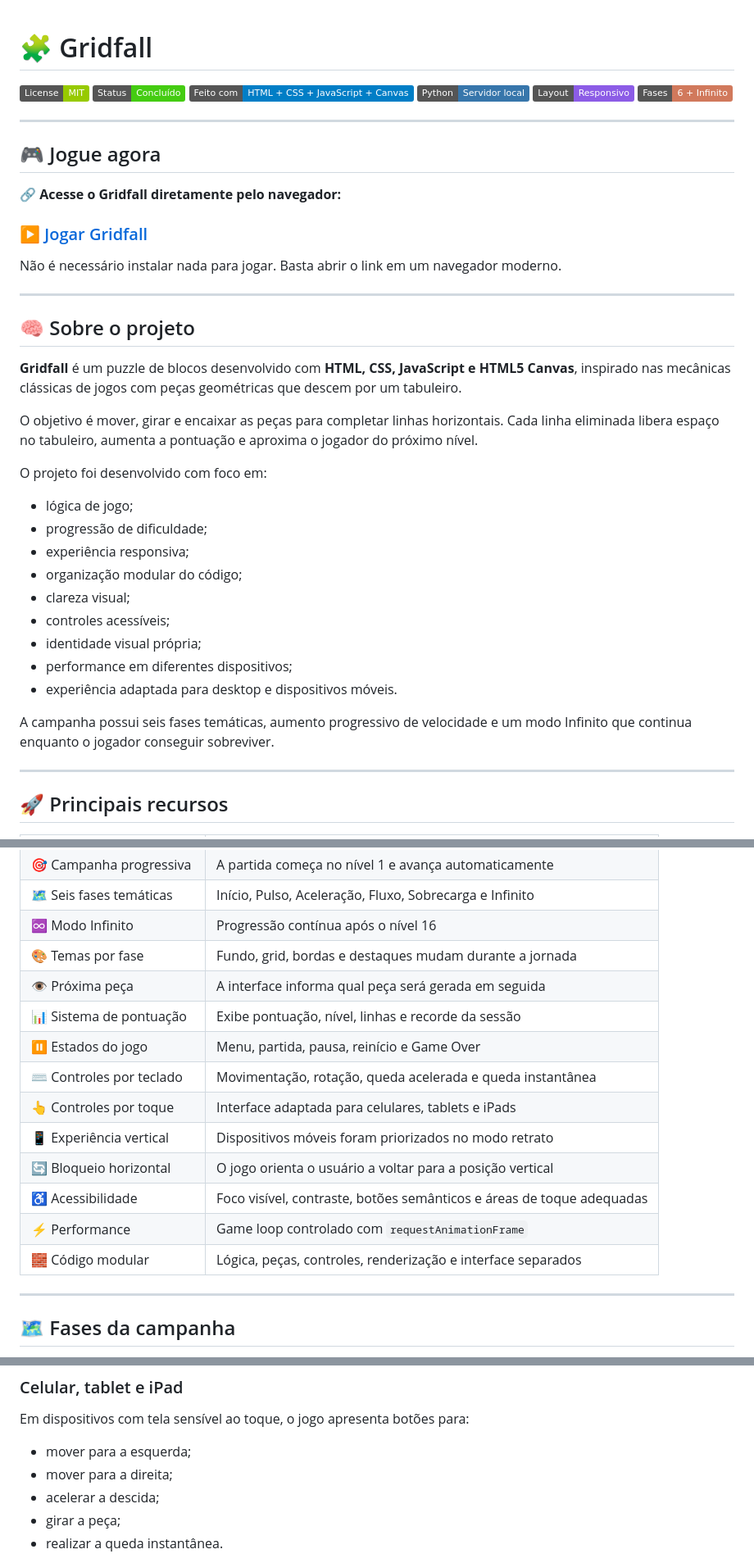
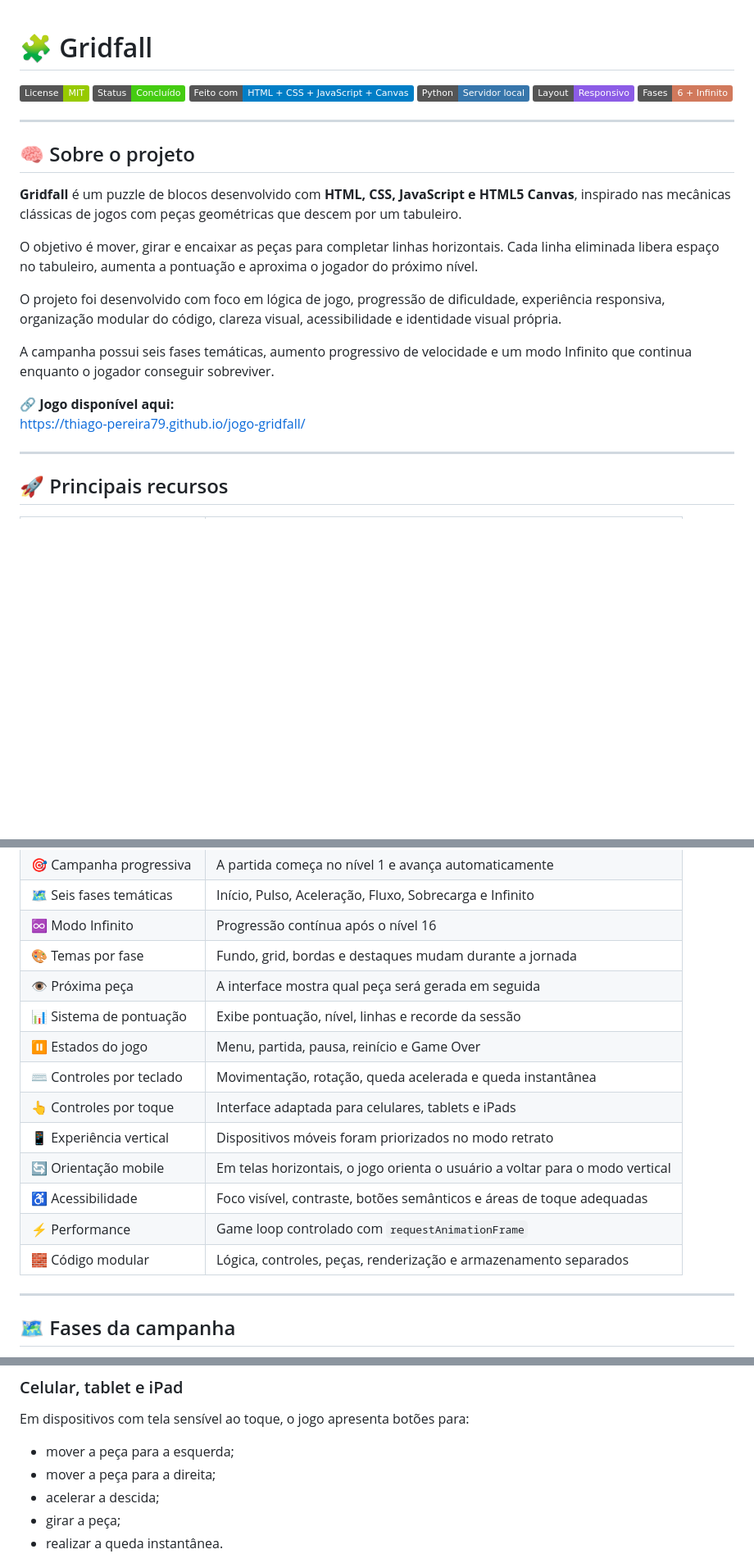
Before and after one commit to thiago-pereira79/jogo-gridfall, a Markdown page: README.md, 3 parts joined by grey strips. Shown at 82% size. Rendered like a GitHub page; badges without logos; blank space fills up the shorter version.

Commit message:
docs: atualiza README

```diff
--- a/README.md
+++ b/README.md
@@ -9,35 +9,18 @@
 
 ---
 
-## 🎮 Jogue agora
-
-🔗 **Acesse o Gridfall diretamente pelo navegador:**
-
-### [▶ Jogar Gridfall](https://thiago-pereira79.github.io/jogo-gridfall/)
-
-Não é necessário instalar nada para jogar. Basta abrir o link em um navegador moderno.
-
----
-
 ## 🧠 Sobre o projeto
 
 **Gridfall** é um puzzle de blocos desenvolvido com **HTML, CSS, JavaScript e HTML5 Canvas**, inspirado nas mecânicas clássicas de jogos com peças geométricas que descem por um tabuleiro.
 
 O objetivo é mover, girar e encaixar as peças para completar linhas horizontais. Cada linha eliminada libera espaço no tabuleiro, aumenta a pontuação e aproxima o jogador do próximo nível.
 
-O projeto foi desenvolvido com foco em:
-
-- lógica de jogo;
-- progressão de dificuldade;
-- experiência responsiva;
-- organização modular do código;
-- clareza visual;
-- controles acessíveis;
-- identidade visual própria;
-- performance em diferentes dispositivos;
-- experiência adaptada para desktop e dispositivos móveis.
+O projeto foi desenvolvido com foco em lógica de jogo, progressão de dificuldade, experiência responsiva, organização modular do código, clareza visual, acessibilidade e identidade visual própria.
 
 A campanha possui seis fases temáticas, aumento progressivo de velocidade e um modo Infinito que continua enquanto o jogador conseguir sobreviver.
+
+🔗 **Jogo disponível aqui:**
+https://thiago-pereira79.github.io/jogo-gridfall/
 
 ---
 
@@ -50,16 +33,16 @@ A campanha possui seis fases temáticas, aumento progressivo de velocidade e um
 | 🗺️ Seis fases temáticas | Início, Pulso, Aceleração, Fluxo, Sobrecarga e Infinito |
 | ♾️ Modo Infinito | Progressão contínua após o nível 16 |
 | 🎨 Temas por fase | Fundo, grid, bordas e destaques mudam durante a jornada |
-| 👁️ Próxima peça | A interface informa qual peça será gerada em seguida |
+| 👁️ Próxima peça | A interface mostra qual peça será gerada em seguida |
 | 📊 Sistema de pontuação | Exibe pontuação, nível, linhas e recorde da sessão |
 | ⏸️ Estados do jogo | Menu, partida, pausa, reinício e Game Over |
 | ⌨️ Controles por teclado | Movimentação, rotação, queda acelerada e queda instantânea |
 | 👆 Controles por toque | Interface adaptada para celulares, tablets e iPads |
 | 📱 Experiência vertical | Dispositivos móveis foram priorizados no modo retrato |
-| 🔄 Bloqueio horizontal | O jogo orienta o usuário a voltar para a posição vertical |
+| 🔄 Orientação mobile | Em telas horizontais, o jogo orienta o usuário a voltar para o modo vertical |
 | ♿ Acessibilidade | Foco visível, contraste, botões semânticos e áreas de toque adequadas |
 | ⚡ Performance | Game loop controlado com `requestAnimationFrame` |
-| 🧱 Código modular | Lógica, peças, controles, renderização e interface separados |
+| 🧱 Código modular | Lógica, controles, peças, renderização e armazenamento separados |
 
 ---
 
@@ -172,8 +155,8 @@ A interface apresenta um painel compacto com os principais comandos disponíveis
 
 Em dispositivos com tela sensível ao toque, o jogo apresenta botões para:
 
-- mover para a esquerda;
-- mover para a direita;
+- mover a peça para a esquerda;
+- mover a peça para a direita;
 - acelerar a descida;
 - girar a peça;
 - realizar a queda instantânea.
```
Also changed, not shown: other parts of README.md (+5 -5 lines).
